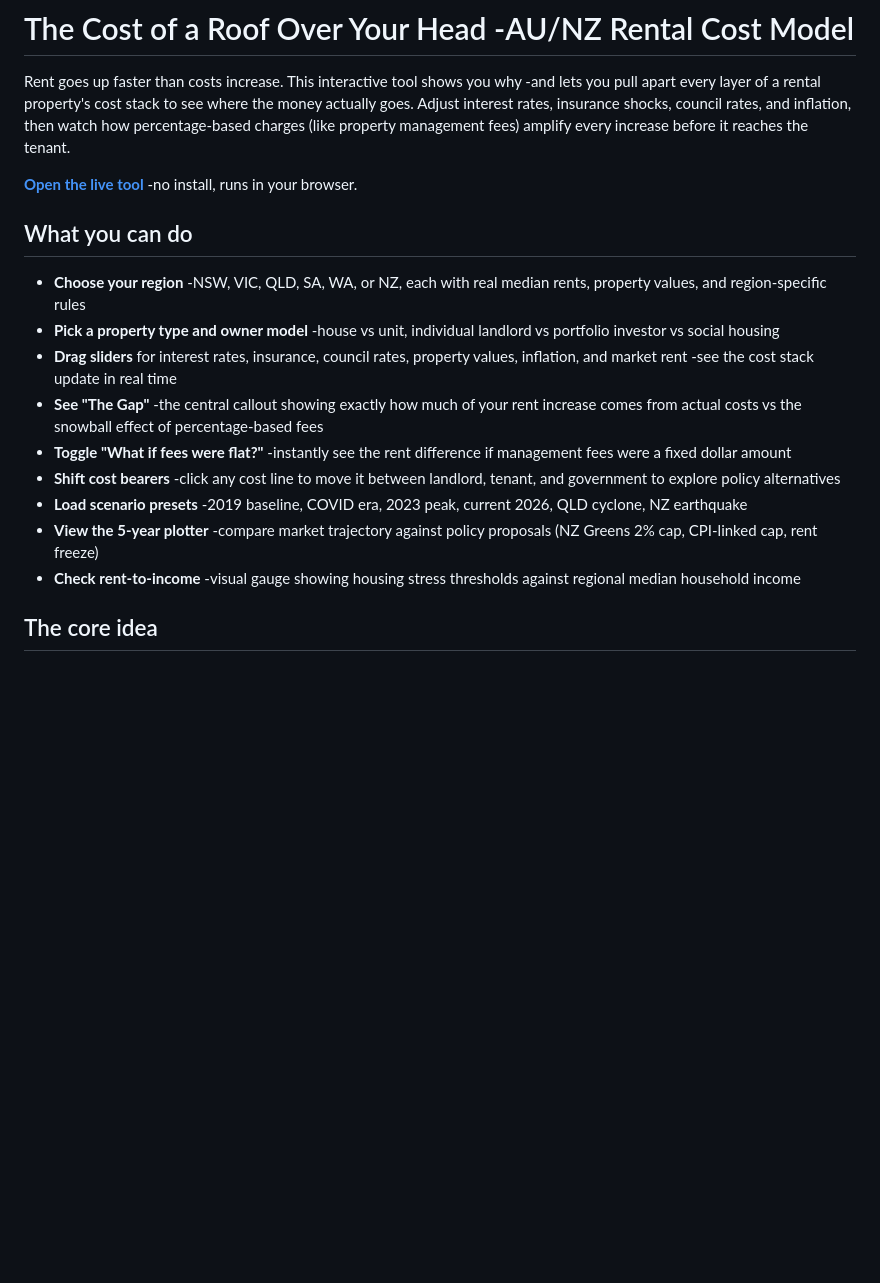
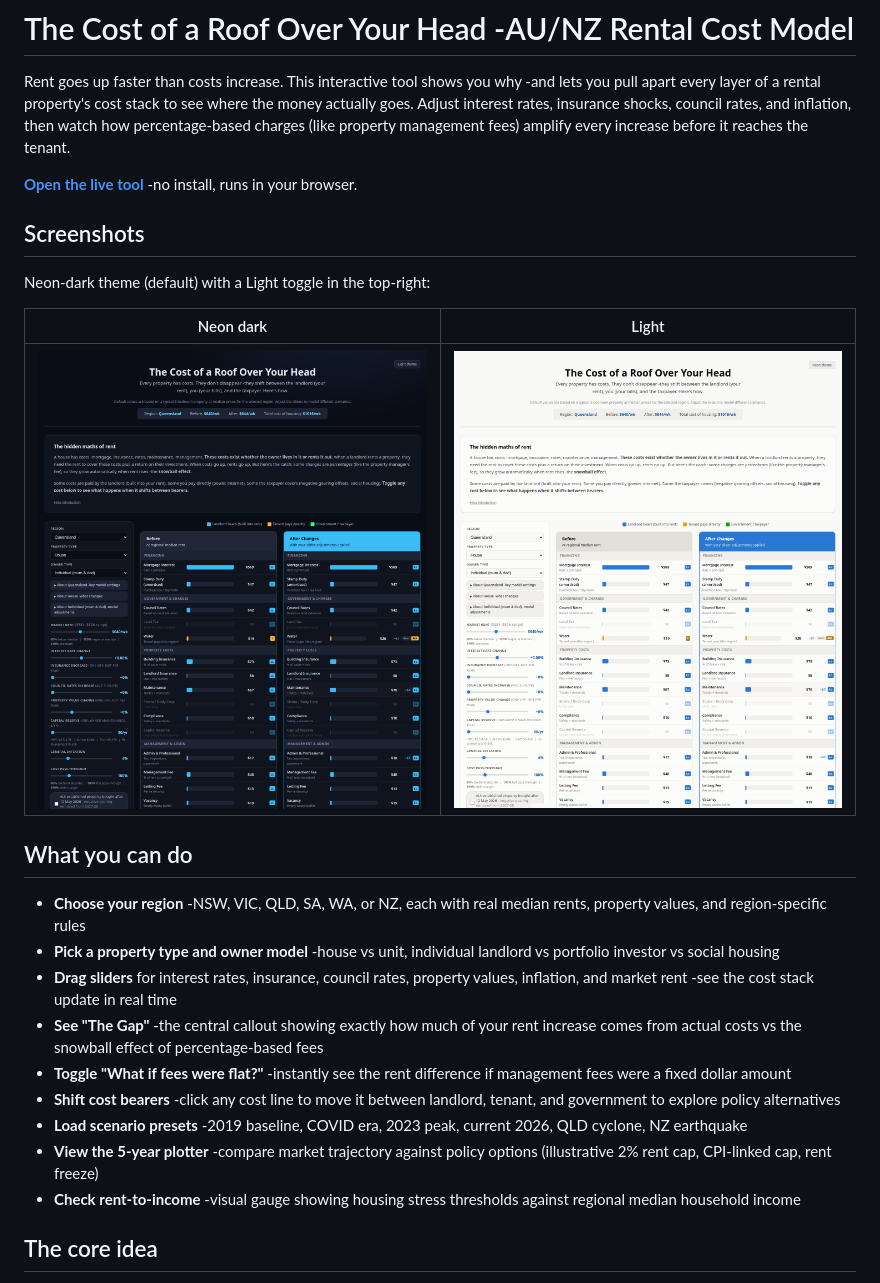
Before and after one commit to mattybnzl/rental-cost-modelling, a Markdown page: README.md, the part around the change. GitHub-like rendering; pictures changed too: screenshots/dark.png (added), screenshots/light.png (added); blank space fills up the shorter version.

```diff
--- a/README.md
+++ b/README.md
@@ -3,6 +3,14 @@
 Rent goes up faster than costs increase. This interactive tool shows you why -and lets you pull apart every layer of a rental property's cost stack to see where the money actually goes. Adjust interest rates, insurance shocks, council rates, and inflation, then watch how percentage-based charges (like property management fees) amplify every increase before it reaches the tenant.
 
 **[Open the live tool](https://mattybnzl.github.io/rental-cost-modelling/)** -no install, runs in your browser.
+
+## Screenshots
+
+Neon-dark theme (default) with a Light toggle in the top-right:
+
+| Neon dark | Light |
+|-----------|-------|
+| ![Neon-dark theme](screenshots/dark.png) | ![Light theme](screenshots/light.png) |
 
 ## What you can do
 
@@ -13,7 +21,7 @@ Rent goes up faster than costs increase. This interactive tool shows you why -an
 - **Toggle "What if fees were flat?"** -instantly see the rent difference if management fees were a fixed dollar amount
 - **Shift cost bearers** -click any cost line to move it between landlord, tenant, and government to explore policy alternatives
 - **Load scenario presets** -2019 baseline, COVID era, 2023 peak, current 2026, QLD cyclone, NZ earthquake
-- **View the 5-year plotter** -compare market trajectory against policy proposals (NZ Greens 2% cap, CPI-linked cap, rent freeze)
+- **View the 5-year plotter** -compare market trajectory against policy options (illustrative 2% rent cap, CPI-linked cap, rent freeze)
 - **Check rent-to-income** -visual gauge showing housing stress thresholds against regional median household income
 
 ## The core idea
```
Also changed, not shown: SOURCES.md (+1 -1 lines), 1 other file.
